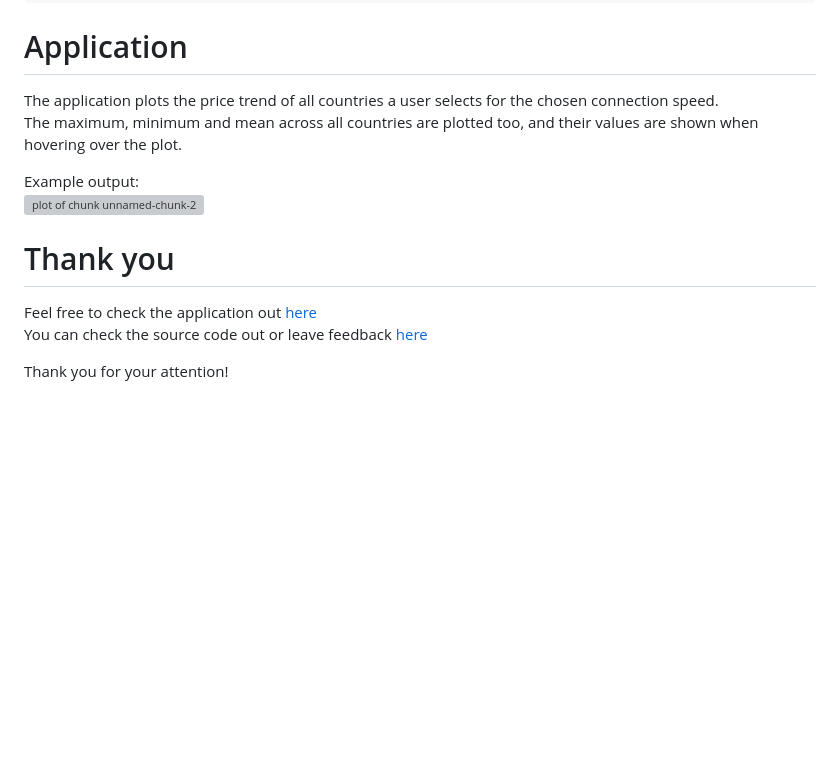
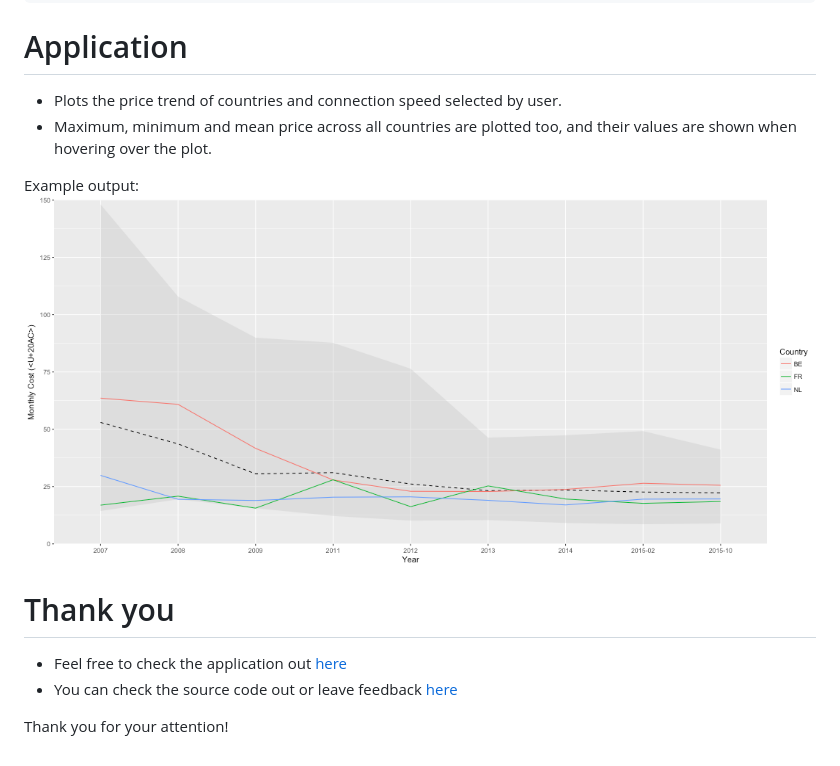
Before and after one commit to OliverHofkens/DDDCourseProject3, a Markdown page: Pitch.md, the part around the change. Drawn GitHub-style; pictures changed too: Pitch-figure/unnamed-chunk-2-1.png (added); blank space fills up the shorter version; grey boxes are pictures that could not be loaded.

Commit message:
Last work on pitch, included rendered output.

```diff
--- a/Pitch.md
+++ b/Pitch.md
@@ -39,8 +39,8 @@ Data
 Application
 ========================================================
 
-The application plots the price trend of all countries a user selects for the chosen connection speed.
-The maximum, minimum and mean across all countries are plotted too, and their values are shown when hovering over the plot.
+* Plots the price trend of countries and connection speed selected by user.
+* Maximum, minimum and mean price across all countries are plotted too, and their values are shown when hovering over the plot.
 
 Example output:
 ![plot of chunk unnamed-chunk-2](Pitch-figure/unnamed-chunk-2-1.png)
@@ -48,8 +48,8 @@ Example output:
 Thank you
 ========================================================
 
-Feel free to check the application out [here](https://blarfursnarg.shinyapps.io/comparison_of_prices_of_internet_access_across_europe/)
-You can check the source code out or leave feedback [here](https://github.com/OliverHofkens/DDDCourseProject3)
+* Feel free to check the application out [here](https://blarfursnarg.shinyapps.io/comparison_of_prices_of_internet_access_across_europe/)
+* You can check the source code out or leave feedback [here](https://github.com/OliverHofkens/DDDCourseProject3)
 
 
 Thank you for your attention!
```
Also changed, not shown: Pitch-figure/unnamed-chunk-3-1.png (added), 2 other files.
